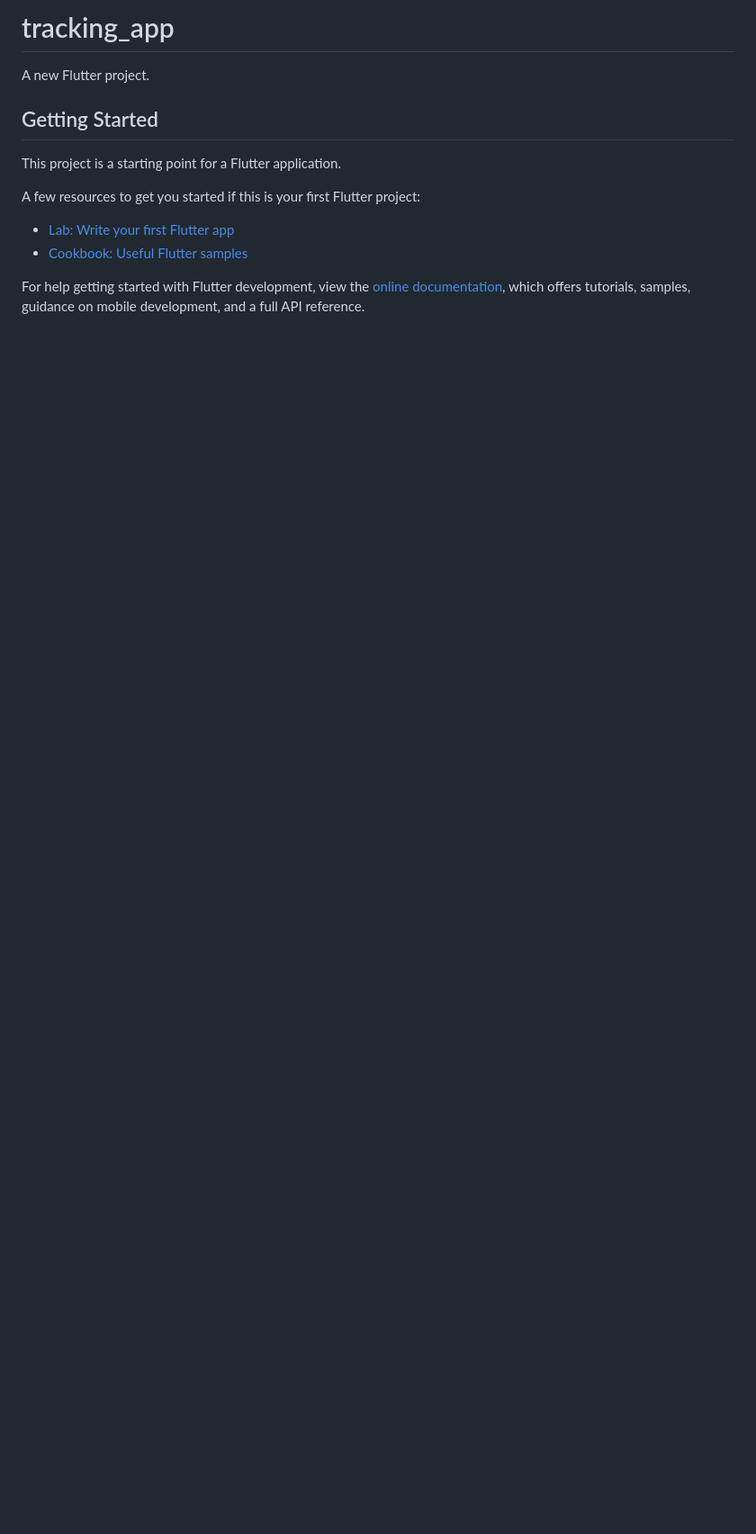
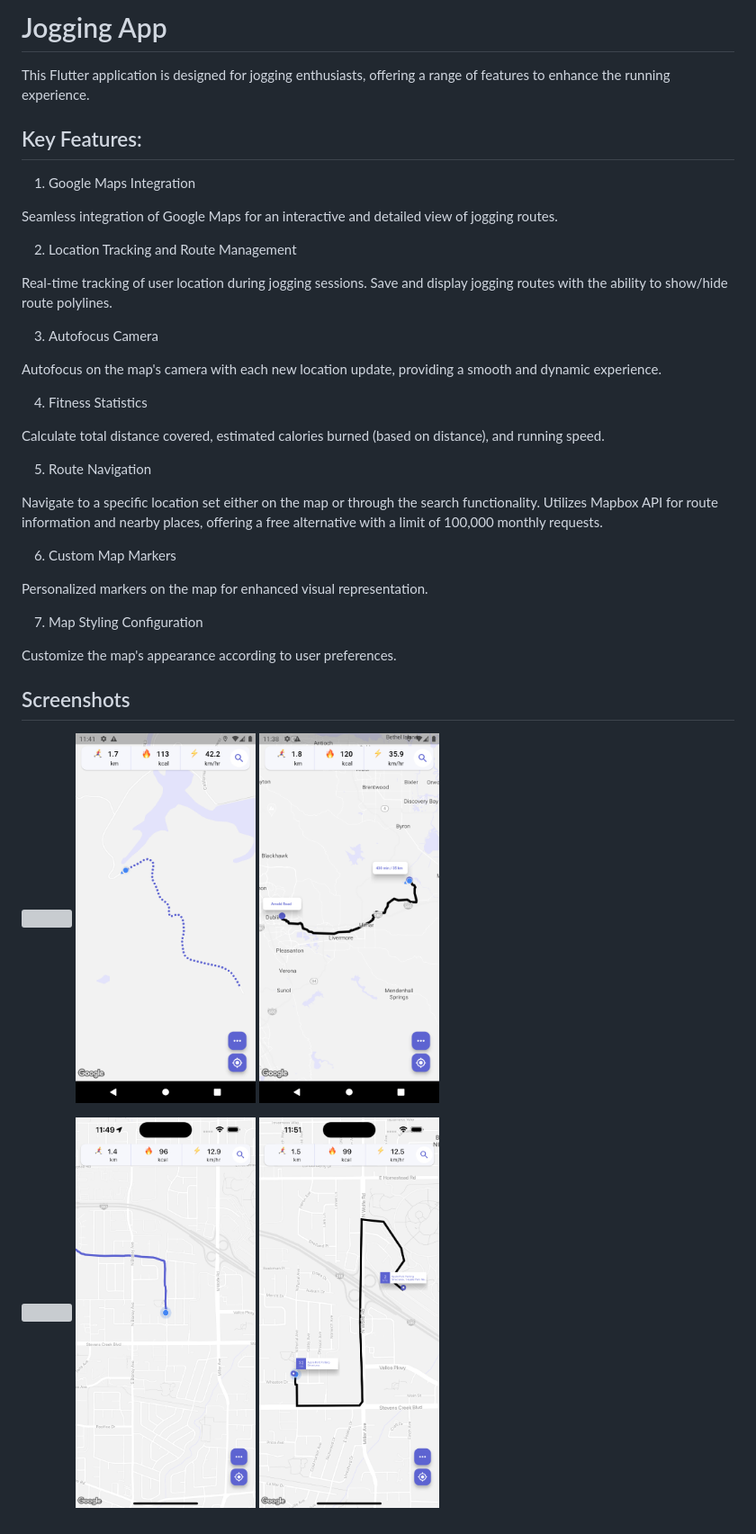
Before and after one commit to alvaroarmijos/jogging_app, a Markdown page: README.md, the part around the change. Shown: that part at 90% size. Rendered like a GitHub page; pictures changed too: docs/android1.png (added), docs/android2.png (added), docs/ios1.png (added); blank space fills up the shorter version; grey boxes are pictures that could not be loaded.

```diff
--- a/README.md
+++ b/README.md
@@ -1,16 +1,49 @@
-# tracking_app
+# Jogging App
 
-A new Flutter project.
+This Flutter application is designed for jogging enthusiasts, offering a range of features to enhance the running experience.
 
-## Getting Started
+## Key Features:
 
-This project is a starting point for a Flutter application.
+1. Google Maps Integration
 
-A few resources to get you started if this is your first Flutter project:
+Seamless integration of Google Maps for an interactive and detailed view of jogging routes.
 
-- [Lab: Write your first Flutter app](https://docs.flutter.dev/get-started/codelab)
-- [Cookbook: Useful Flutter samples](https://docs.flutter.dev/cookbook)
+2. Location Tracking and Route Management
 
-For help getting started with Flutter development, view the
-[online documentation](https://docs.flutter.dev/), which offers tutorials,
-samples, guidance on mobile development, and a full API reference.
+Real-time tracking of user location during jogging sessions.
+Save and display jogging routes with the ability to show/hide route polylines.
+
+3. Autofocus Camera
+
+Autofocus on the map's camera with each new location update, providing a smooth and dynamic experience.
+
+4. Fitness Statistics
+
+Calculate total distance covered, estimated calories burned (based on distance), and running speed.
+
+5. Route Navigation
+
+Navigate to a specific location set either on the map or through the search functionality.
+Utilizes Mapbox API for route information and nearby places, offering a free alternative with a limit of 100,000 monthly requests.
+
+6. Custom Map Markers
+
+Personalized markers on the map for enhanced visual representation.
+
+7. Map Styling Configuration
+
+Customize the map's appearance according to user preferences.
+
+
+## Screenshots
+<p>
+    <img src="./docs/android.gif" width="200"/ hspace="5">
+    <img src="./docs/android1.png" width="200"/ hspace="5">
+    <img src="./docs/android2.png" width="200"/ hspace="5">
+</p>
+
+<p>
+<img src="./docs/ios.gif" width="200"/ hspace="5">
+<img src="./docs/ios1.png" width="200"/ hspace="5">
+<img src="./docs/ios2.png" width="200"/ hspace="5">
+</p>
```
Also changed, not shown: 2 other files.
